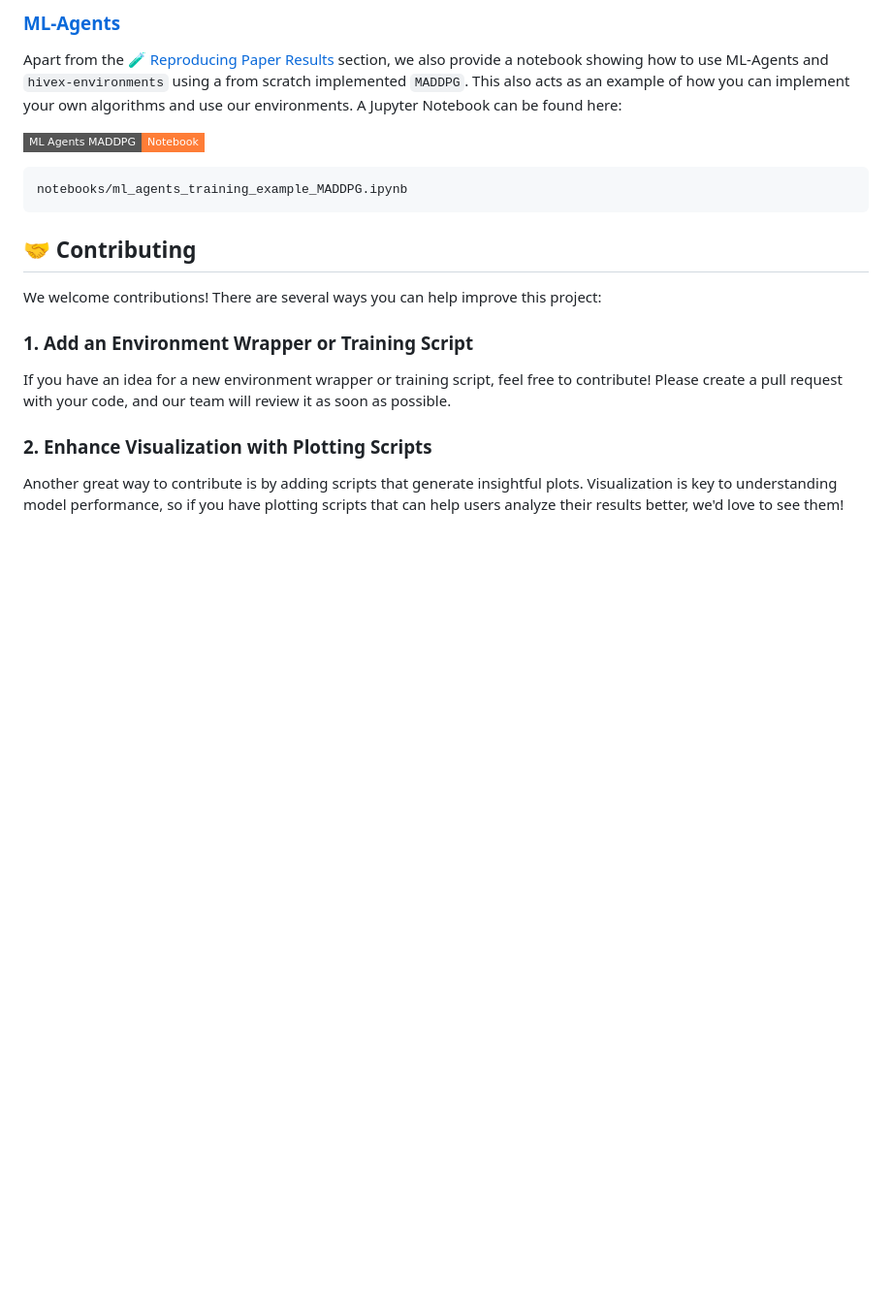
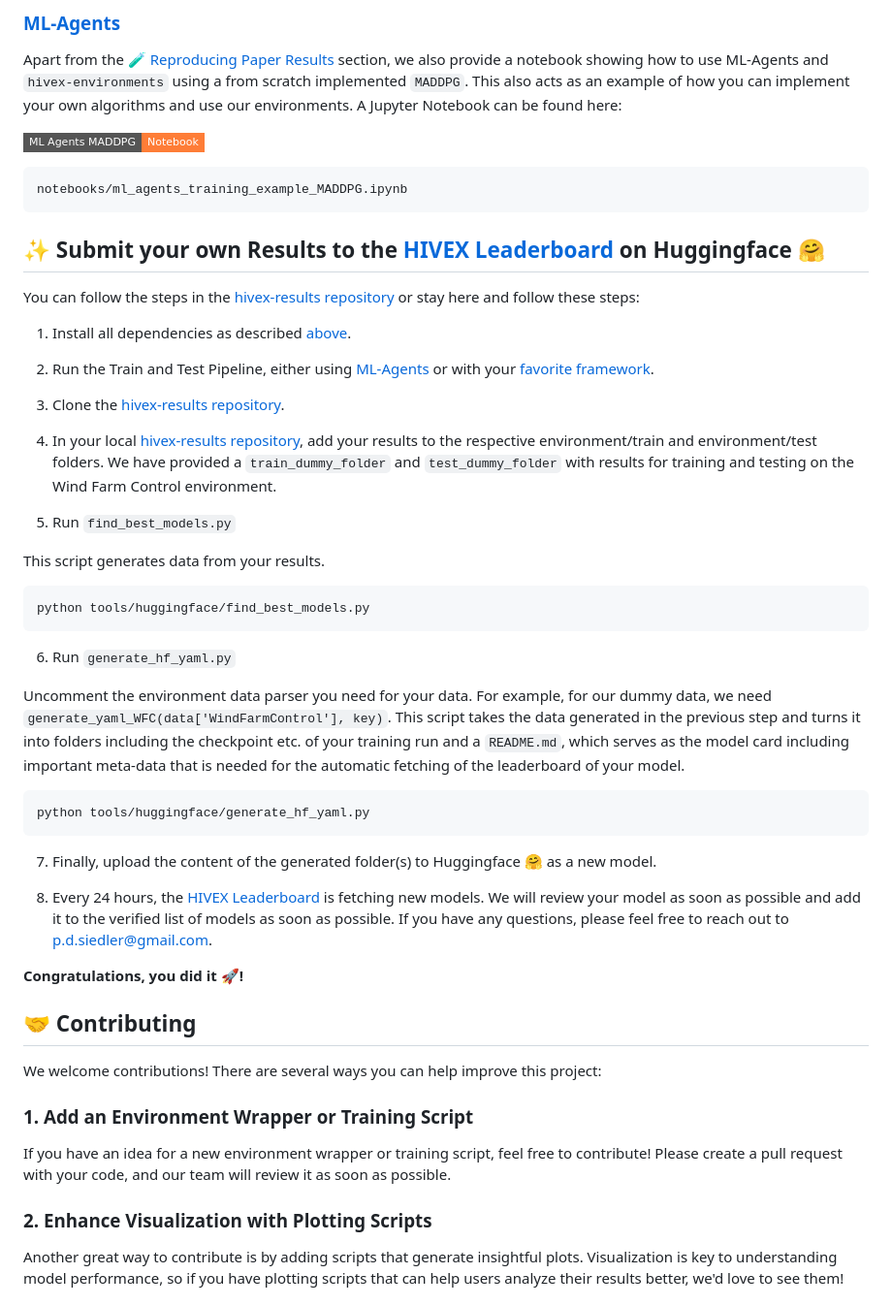
Before and after one commit to hivex-research/hivex, a Markdown page: README.md, the part around the change. Shown: that part at 97% size. GitHub-like rendering; badges without logos; blank space fills up the shorter version.

Commit message:
Update README.md to also have descriptions on how to submit models to the HIVEX Leaderboard on Huggingface

````diff
--- a/README.md
+++ b/README.md
@@ -249,6 +249,39 @@ Apart from the [🧪 Reproducing Paper Results](#reproducing-paper-results) sect
 ```shell
 notebooks/ml_agents_training_example_MADDPG.ipynb
 ```
+## ✨ Submit your own Results to the [HIVEX Leaderboard](https://huggingface.co/spaces/hivex-research/hivex-leaderboard) on Huggingface 🤗
+
+You can follow the steps in the [hivex-results repository](https://github.com/hivex-research/hivex-results?tab=readme-ov-file#submit-your-own-results-to-the-hivex-leaderboard-on-huggingface-) or stay here and follow these steps:
+
+1. Install all dependencies as described [above](https://github.com/hivex-research/hivex?tab=readme-ov-file#-installation-using-conda-virtual-environment-recommended).
+
+2. Run the Train and Test Pipeline, either using [ML-Agents](https://github.com/hivex-research/hivex/tree/main?tab=readme-ov-file#-reproducing-paper-results) or with your [favorite framework](https://github.com/hivex-research/hivex/tree/main?tab=readme-ov-file#-additional-environments-and-training-frameworks).
+
+3. Clone the [hivex-results repository](https://github.com/hivex-research/hivex-results/tree/master).
+
+4. In your local [hivex-results repository](https://github.com/hivex-research/hivex-results/tree/master), add your results to the respective environment/train and environment/test folders. We have provided a `train_dummy_folder` and `test_dummy_folder` with results for training and testing on the Wind Farm Control environment.
+
+5. Run `find_best_models.py`
+
+This script generates data from your results.
+
+```shell
+python tools/huggingface/find_best_models.py
+```
+
+6. Run `generate_hf_yaml.py`
+
+Uncomment the environment data parser you need for your data. For example, for our dummy data, we need `generate_yaml_WFC(data['WindFarmControl'], key)`. This script takes the data generated in the previous step and turns it into folders including the checkpoint etc. of your training run and a `README.md`, which serves as the model card including important meta-data that is needed for the automatic fetching of the leaderboard of your model.
+
+```shell
+python tools/huggingface/generate_hf_yaml.py
+```
+
+7. Finally, upload the content of the generated folder(s) to Huggingface 🤗 as a new model.
+
+8. Every 24 hours, the [HIVEX Leaderboard](https://huggingface.co/spaces/hivex-research/hivex-leaderboard) is fetching new models. We will review your model as soon as possible and add it to the verified list of models as soon as possible. If you have any questions, please feel free to reach out to p.d.siedler@gmail.com.
+
+**Congratulations, you did it 🚀!**
 
 ## 🤝 Contributing
 
````
